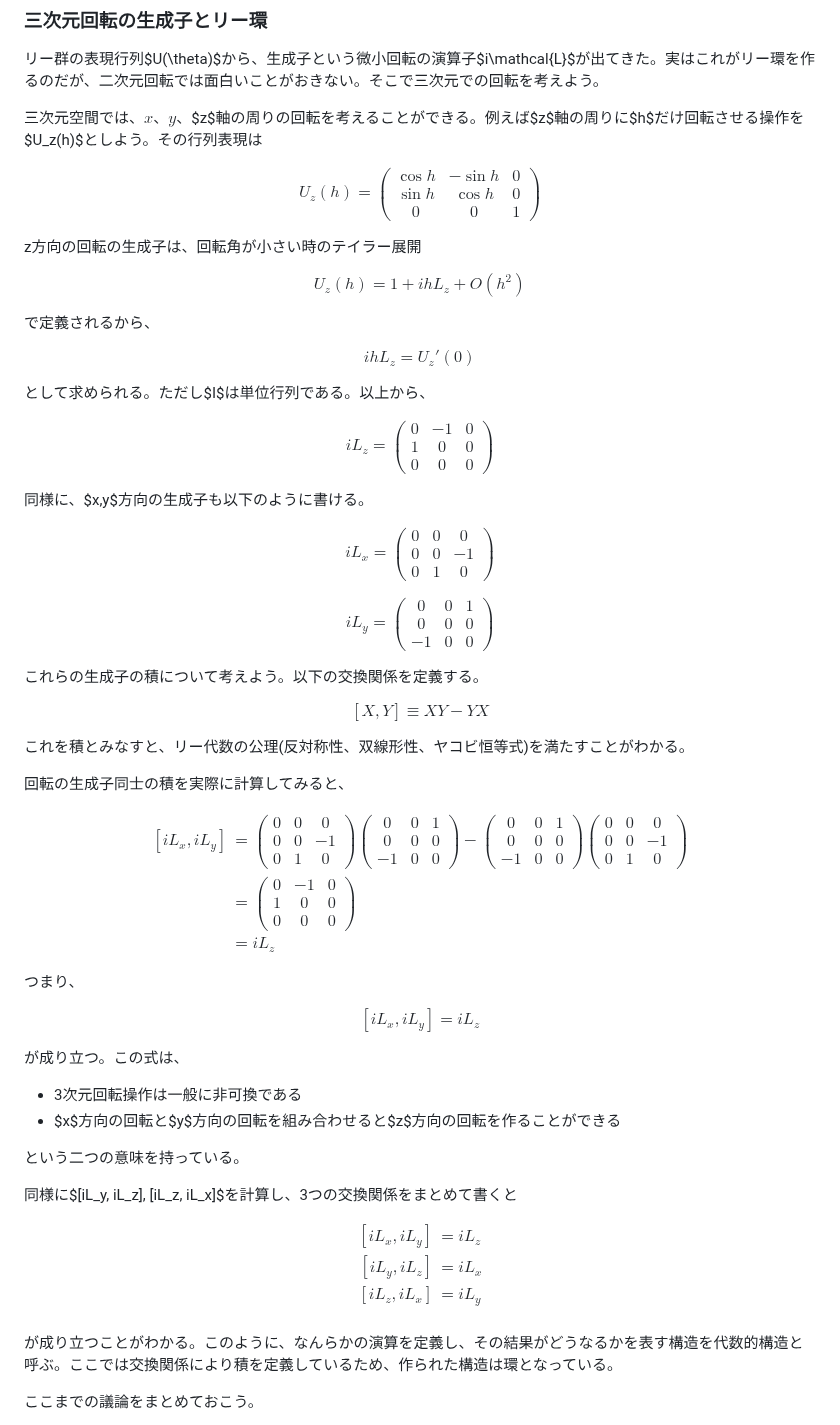
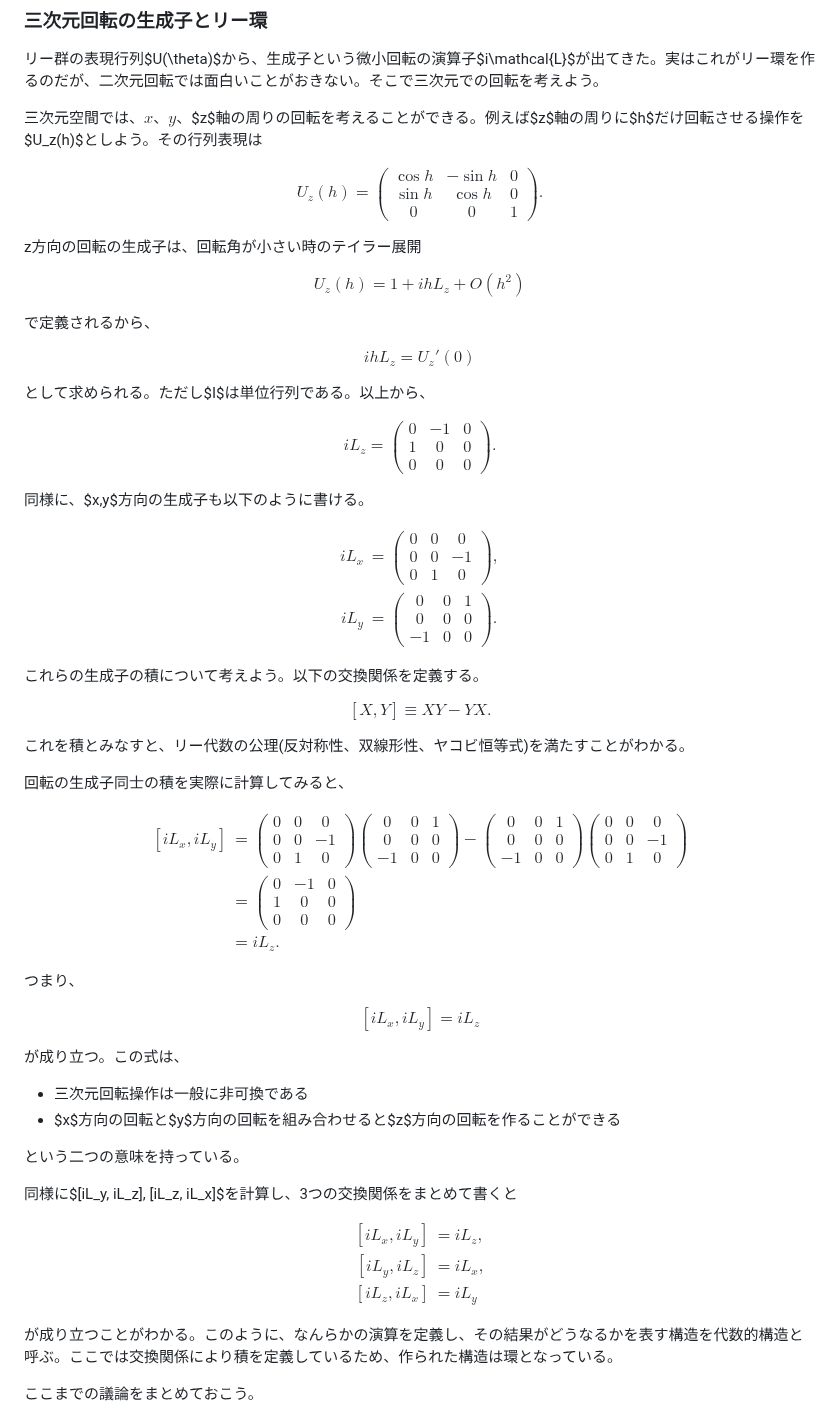
Before and after one commit to kaityo256/classical_mechanics, a Markdown page: poisson/README.md, the part around one of its changes. GitHub-like rendering.

```diff
--- a/poisson/README.md
+++ b/poisson/README.md
@@ -419,7 +416,7 @@ U_z(h) =
 \cos h &  -\sin h & 0\\
 \sin h & \cos h & 0\\
 0 & 0 & 1
-\end{pmatrix}
+\end{pmatrix}.
 $$
 
 z方向の回転の生成子は、回転角が小さい時のテイラー展開
@@ -442,33 +439,32 @@ iL_z =
 0 &  -1 & 0\\
 1 & 0 & 0\\
 0 & 0 & 0
-\end{pmatrix}
+\end{pmatrix}.
 $$
 
 同様に、$x,y$方向の生成子も以下のように書ける。
 
 $$
-iL_x =
+\begin{aligned}
+iL_x &=
 \begin{pmatrix}
 0 & 0 & 0\\
 0 & 0 & -1\\
 0 & 1 & 0
-\end{pmatrix}
-$$
-
-$$
-iL_y =
+\end{pmatrix},\\
+iL_y &=
 \begin{pmatrix}
 0 & 0 & 1\\
 0 & 0 & 0\\
 -1 & 0 & 0
-\end{pmatrix}
+\end{pmatrix}.
+\end{aligned}
 $$
 
 これらの生成子の積について考えよう。以下の交換関係を定義する。
 
 $$
-[X, Y ] \equiv XY - YX
+[X, Y ] \equiv XY - YX.
 $$
 
 これを積とみなすと、リー代数の公理(反対称性、双線形性、ヤコビ恒等式)を満たすことがわかる。
@@ -504,7 +500,7 @@ $$
 1 & 0 & 0\\
 0 & 0 & 0
 \end{pmatrix} \\
-&= iL_z
+&= iL_z.
 \end{aligned}
 $$
 
@@ -516,7 +512,7 @@ $$
 
 が成り立つ。この式は、
 
-* 3次元回転操作は一般に非可換である
+* 三次元回転操作は一般に非可換である
 * $x$方向の回転と$y$方向の回転を組み合わせると$z$方向の回転を作ることができる
 
 という二つの意味を持っている。
@@ -525,9 +521,9 @@ $$
 
 $$
 \begin{aligned}
-[iL_x, i L_y] &= i L_z\\
-[iL_y, i L_z] &= i L_x\\
-[iL_z, i L_x] &= i L_y\\
+[iL_x, i L_y] &= i L_z,\\
+[iL_y, i L_z] &= i L_x,\\
+[iL_z, i L_x] &= i L_y
 \end{aligned}
 $$
 
```
Also changed, not shown: other parts of poisson/README.md (+62 -65 lines).
